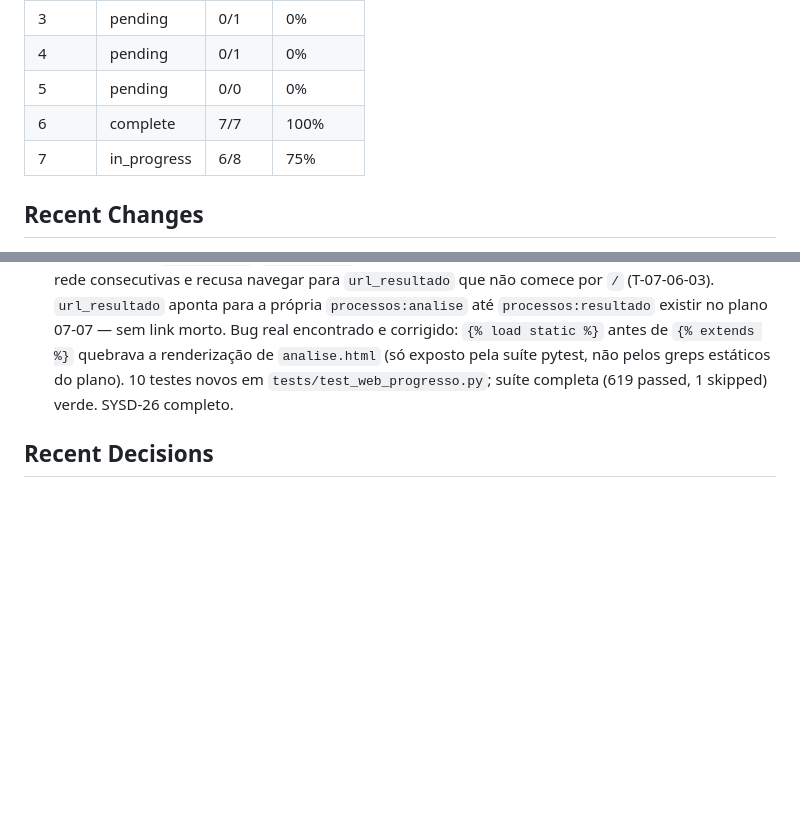
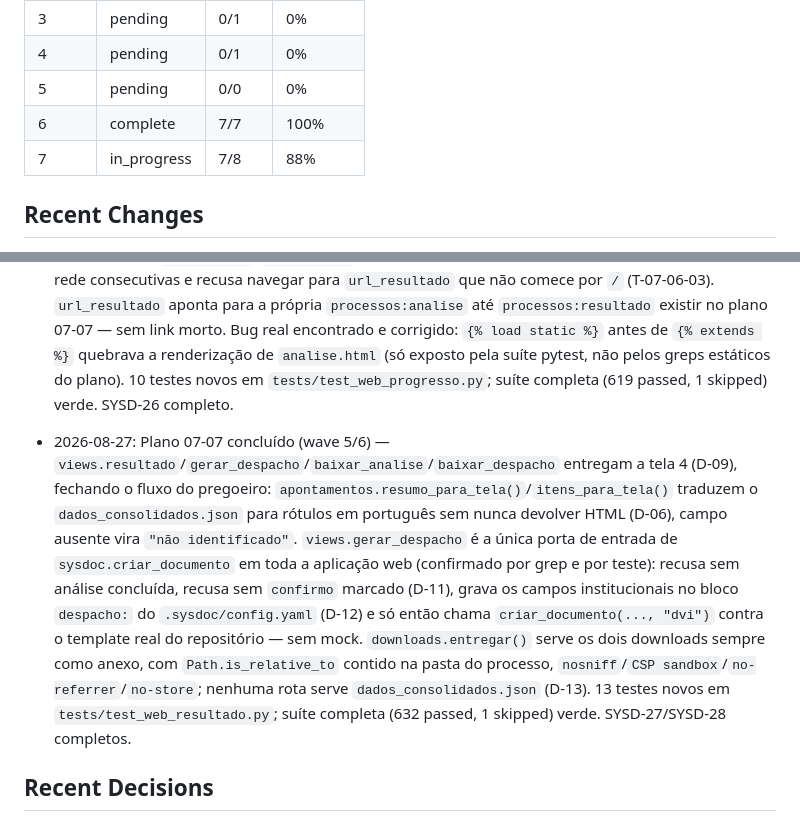
Before and after one commit to ToNiauM/sysdoc, a Markdown page: .planning/STATE.md, 2 parts joined by grey strips. Drawn GitHub-style; blank space fills up the shorter version.

```diff
--- a/.planning/STATE.md
+++ b/.planning/STATE.md
@@ -36,7 +36,7 @@ See: .planning/PROJECT.md
 | 4 | pending | 0/1 | 0% |
 | 5 | pending | 0/0 | 0% |
 | 6 | complete | 7/7 | 100% |
-| 7 | in_progress | 6/8 | 75% |
+| 7 | in_progress | 7/8 | 88% |
 
 ## Recent Changes
 
@@ -63,6 +63,7 @@ See: .planning/PROJECT.md
 - 2026-08-27: Plano 07-04 concluído (wave 3/6) — `Dockerfile` de estágio único (`python:3.12-slim`, usuário não-root `sysdoc` UID/GID 10001, `pip install -e ".[web]"`, sem nenhuma chave de API embutida), `docker/entrypoint.sh` executa segredo persistido → `migrate` → `collectstatic` → `sanear_jobs` (D-15) → um único laço de `runworker` → `exec gunicorn --workers 1 --threads 4` (D-14, comentado inline com a justificativa das defesas dos planos 07-02/07-03); `docker-compose.yml` com serviço `web` único, volume nomeado `sysdoc-dados` e montagem `:ro` de `~/.sysdoc` (D-05/D-06), sem broker. Build e subida ponta a ponta verificados manualmente via `docker build`/`docker run` (302 em `/`, restart com segredo e banco persistidos em volume nomeado); `docker compose up -d` ao vivo não pôde ser confirmado neste host compartilhado (pool de redes esgotado por outros projetos + porta 8000 já ocupada por outro serviço), documentado honestamente no SUMMARY como limitação de ambiente, não de configuração. 8 testes novos em `tests/test_web_docker.py`; suíte completa (596 passed, 1 skipped) verde. SYSD-24 completo.
 - 2026-08-27: Plano 07-05 concluído (wave 3/6) — `sysdoc_web/processos/uploads.py` recusa extensão fora da allowlist (`sysdoc.SUPPORTED_REFERENCE_SUFFIXES`), tamanho acima de `SYSDOC_WEB_MAX_UPLOAD_MB`, assinatura binária incompatível (`%PDF-`/`PK\x03\x04`) e `.docx` com entrada de ZIP hostil (caminho absoluto, `..`, ausência de `word/document.xml` ou razão de expansão >200x) antes de qualquer escrita em disco (D-08); `forms.py` traz o par `MultipleFileInput`/`MultipleFileField` — o padrão oficial do Django 5 para upload múltiplo, travando permanentemente a regressão de `ValueError` em tempo de import que bloqueou o plan-checker desta fase. `views.novo_processo`/`views.verificacao` entregam as telas 1 e 2 (D-09): PDF único como caminho principal (D-10), peças separadas em bloco recolhível, tipo de contratação em português de gente (`Contratação em geral`/`Solução de TIC`), autorização por objeto via `get_object_or_404(Processo, slug=slug, criado_por=request.user)`, e remoção de pasta órfã em falha de gravação (D-17). 13 testes novos em `tests/test_web_upload.py`; suíte completa (609 passed, 1 skipped) verde. SYSD-25 completo.
 - 2026-08-27: Plano 07-06 concluído (wave 4/6) — `views.analise`/`iniciar_analise`/`situacao_analise` entregam a tela 3 (D-09): fila cheia converte `FilaOcupada` em `messages.warning` sem nunca gerar 500 (D-14); o endpoint `/processos/<slug>/analise/situacao/` devolve JSON de chave fechada (8 campos), `Cache-Control: no-store` e autorização por objeto, ecoando só `etapa`/`mensagem_erro` já traduzidos pelo worker (D-17). `sysdoc_web/static/progresso.js` é JavaScript puro sem WebSocket/SSE (D-16): escreve só por `textContent`/`style.width`, pausa de verdade com a aba oculta, para após 3 falhas de rede consecutivas e recusa navegar para `url_resultado` que não comece por `/` (T-07-06-03). `url_resultado` aponta para a própria `processos:analise` até `processos:resultado` existir no plano 07-07 — sem link morto. Bug real encontrado e corrigido: `{% load static %}` antes de `{% extends %}` quebrava a renderização de `analise.html` (só exposto pela suíte pytest, não pelos greps estáticos do plano). 10 testes novos em `tests/test_web_progresso.py`; suíte completa (619 passed, 1 skipped) verde. SYSD-26 completo.
+- 2026-08-27: Plano 07-07 concluído (wave 5/6) — `views.resultado`/`gerar_despacho`/`baixar_analise`/`baixar_despacho` entregam a tela 4 (D-09), fechando o fluxo do pregoeiro: `apontamentos.resumo_para_tela()`/`itens_para_tela()` traduzem o `dados_consolidados.json` para rótulos em português sem nunca devolver HTML (D-06), campo ausente vira `"não identificado"`. `views.gerar_despacho` é a única porta de entrada de `sysdoc.criar_documento` em toda a aplicação web (confirmado por grep e por teste): recusa sem análise concluída, recusa sem `confirmo` marcado (D-11), grava os campos institucionais no bloco `despacho:` do `.sysdoc/config.yaml` (D-12) e só então chama `criar_documento(..., "dvi")` contra o template real do repositório — sem mock. `downloads.entregar()` serve os dois downloads sempre como anexo, com `Path.is_relative_to` contido na pasta do processo, `nosniff`/`CSP sandbox`/`no-referrer`/`no-store`; nenhuma rota serve `dados_consolidados.json` (D-13). 13 testes novos em `tests/test_web_resultado.py`; suíte completa (632 passed, 1 skipped) verde. SYSD-27/SYSD-28 completos.
 
 ## Recent Decisions
 
```
Also changed, not shown: other parts of .planning/STATE.md (+11 -8 lines), .planning/ROADMAP.md (+3 -3 lines), 1 other file.
